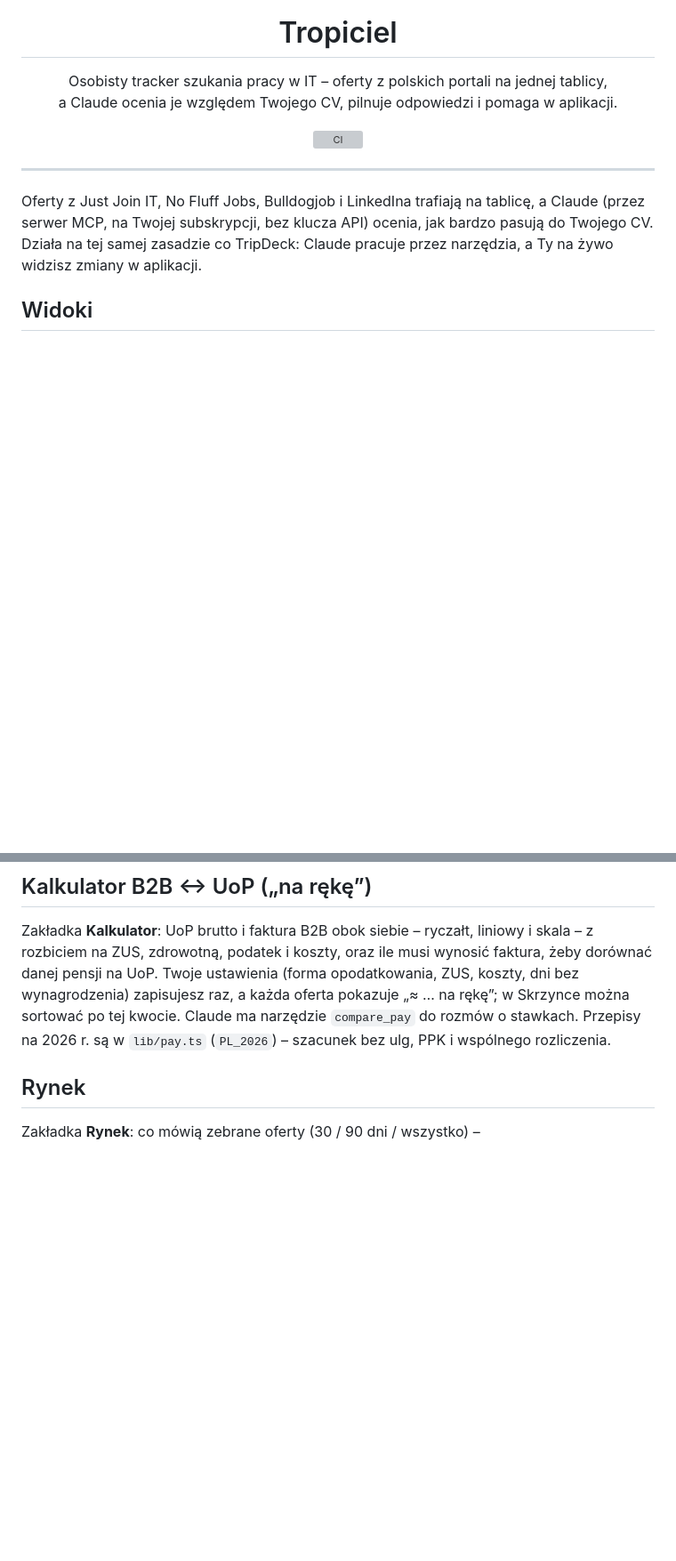
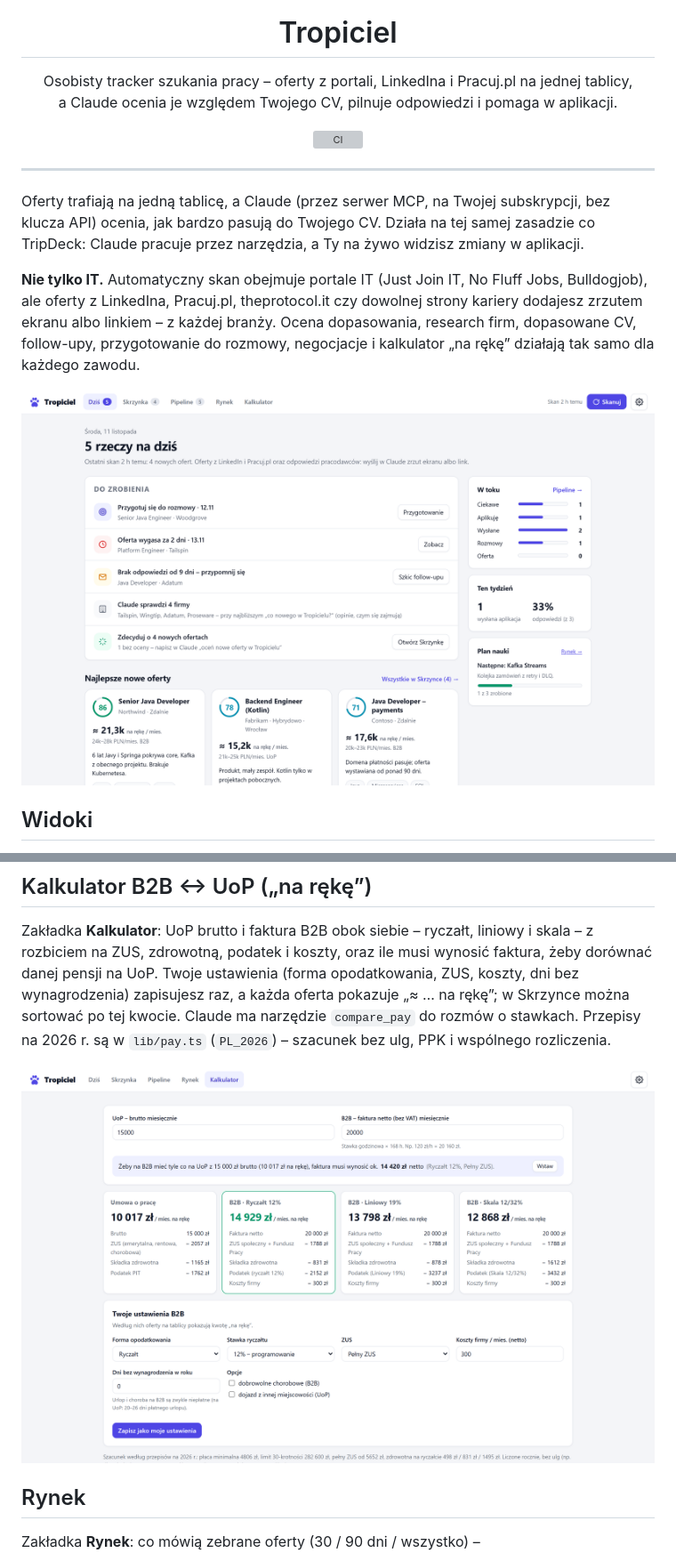
Before and after one commit to Torgh/jobdeck, a Markdown page: README.md, 2 parts joined by grey strips. Shown at 89% size. GitHub-like rendering; pictures changed too: docs/zrzuty/dzis.png (added), docs/zrzuty/kalkulator.png (added); blank space fills up the shorter version; grey boxes are pictures that could not be loaded.

```diff
--- a/README.md
+++ b/README.md
@@ -5,7 +5,7 @@
 <h1 align="center">Tropiciel</h1>
 
 <p align="center">
-  Osobisty tracker szukania pracy w IT – oferty z polskich portali na jednej tablicy,<br>
+  Osobisty tracker szukania pracy – oferty z portali, LinkedIna i Pracuj.pl na jednej tablicy,<br>
   a Claude ocenia je względem Twojego CV, pilnuje odpowiedzi i pomaga w aplikacji.
 </p>
 
@@ -15,9 +15,16 @@
 
 ---
 
-Oferty z Just Join IT, No Fluff Jobs, Bulldogjob i LinkedIna trafiają na tablicę, a Claude (przez serwer MCP, na
-Twojej subskrypcji, bez klucza API) ocenia, jak bardzo pasują do Twojego CV. Działa na tej samej zasadzie co
-TripDeck: Claude pracuje przez narzędzia, a Ty na żywo widzisz zmiany w aplikacji.
+Oferty trafiają na jedną tablicę, a Claude (przez serwer MCP, na Twojej subskrypcji, bez klucza API) ocenia, jak
+bardzo pasują do Twojego CV. Działa na tej samej zasadzie co TripDeck: Claude pracuje przez narzędzia, a Ty na żywo
+widzisz zmiany w aplikacji.
+
+**Nie tylko IT.** Automatyczny skan obejmuje portale IT (Just Join IT, No Fluff Jobs, Bulldogjob), ale oferty
+z LinkedIna, Pracuj.pl, theprotocol.it czy dowolnej strony kariery dodajesz zrzutem ekranu albo linkiem – z każdej
+branży. Ocena dopasowania, research firm, dopasowane CV, follow-upy, przygotowanie do rozmowy, negocjacje
+i kalkulator „na rękę” działają tak samo dla każdego zawodu.
+
+![Ekran Dziś: rzeczy do zrobienia, najlepsze nowe oferty i stan pipeline'u](docs/zrzuty/dzis.png)
 
 ## Widoki
 
@@ -156,6 +170,8 @@ zdrowotną, podatek i koszty, oraz ile musi wynosić faktura, żeby dorównać d
 „≈ … na rękę”; w Skrzynce można sortować po tej kwocie. Claude ma narzędzie `compare_pay` do rozmów o stawkach.
 Przepisy na 2026 r. są w `lib/pay.ts` (`PL_2026`) – szacunek bez ulg, PPK i wspólnego rozliczenia.
 
+![Kalkulator: UoP i trzy formy B2B obok siebie, z rozbiciem na ZUS, zdrowotną i podatek](docs/zrzuty/kalkulator.png)
+
 ## Rynek
 
 Zakładka **Rynek**: co mówią zebrane oferty (30 / 90 dni / wszystko) –
```
Also changed, not shown: other parts of README.md (+9 -0 lines), CLAUDE.md (+1 -1 lines), docs/zrzuty/kanban.png (added), docs/zrzuty/oferta.png (added), docs/zrzuty/rynek.png (added), docs/zrzuty/skrzynka.png (added), 6 other files.
